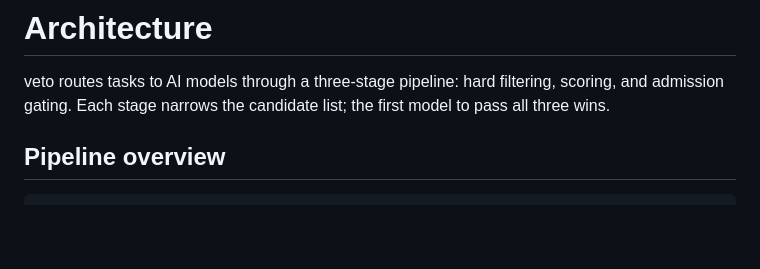
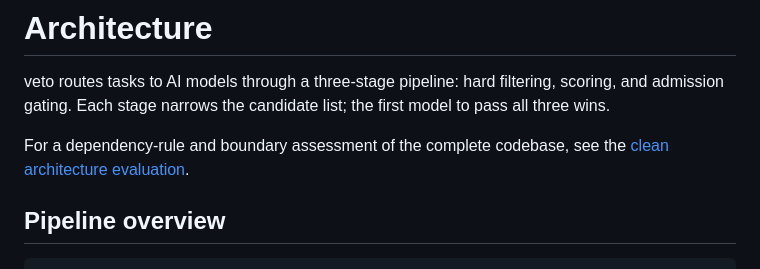
Before and after one commit to oleg-koval/veto, a Markdown page: docs/architecture.md, the part around the change. Drawn GitHub-style; blank space fills up the shorter version.

Commit message:
docs: evaluate clean architecture boundaries

```diff
--- a/docs/architecture.md
+++ b/docs/architecture.md
@@ -1,6 +1,9 @@
 # Architecture
 
 veto routes tasks to AI models through a three-stage pipeline: hard filtering, scoring, and admission gating. Each stage narrows the candidate list; the first model to pass all three wins.
+
+For a dependency-rule and boundary assessment of the complete codebase, see
+the [clean architecture evaluation](architecture-evaluation.md).
 
 ## Pipeline overview
 
```
Also changed, not shown: docs/architecture-evaluation.md (added, +203 -0 lines).
